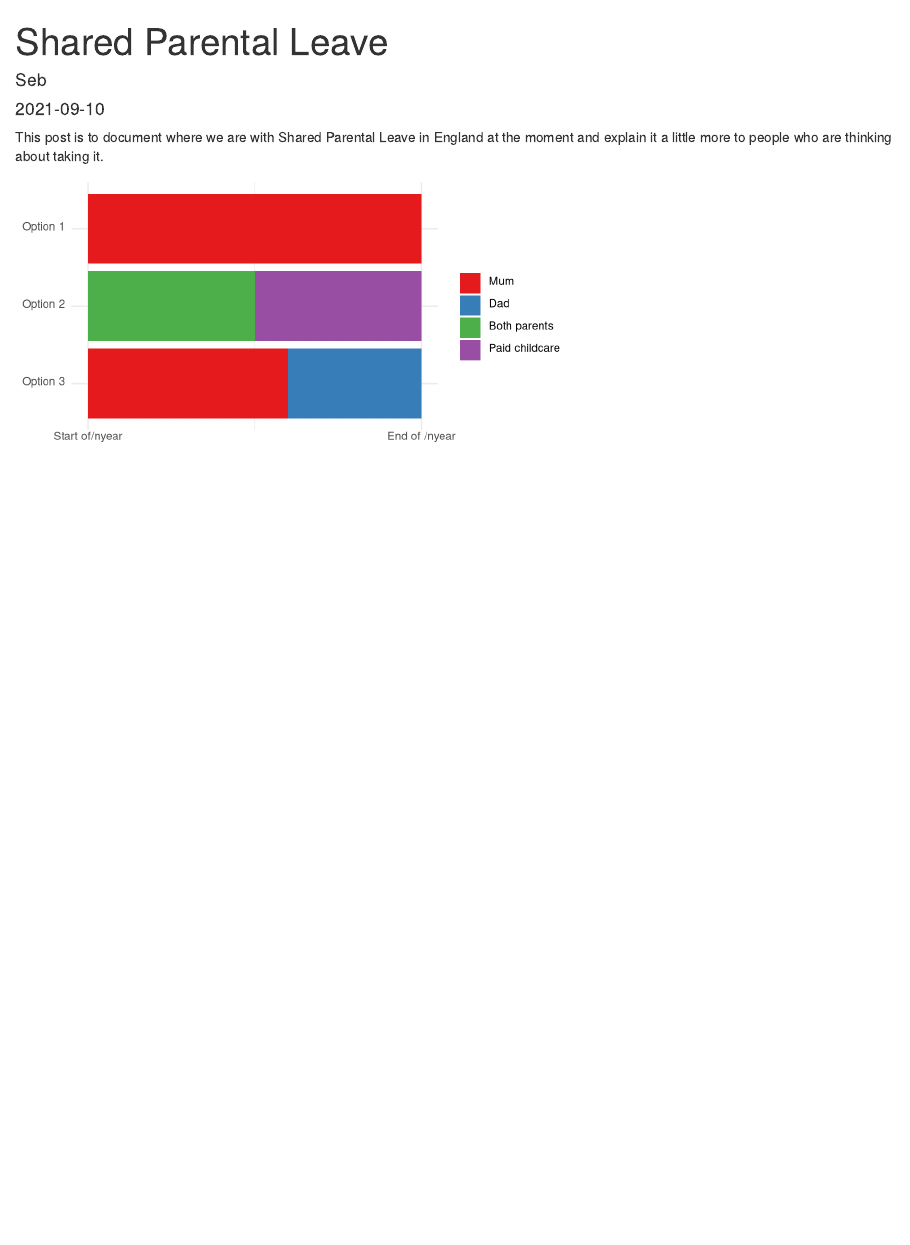
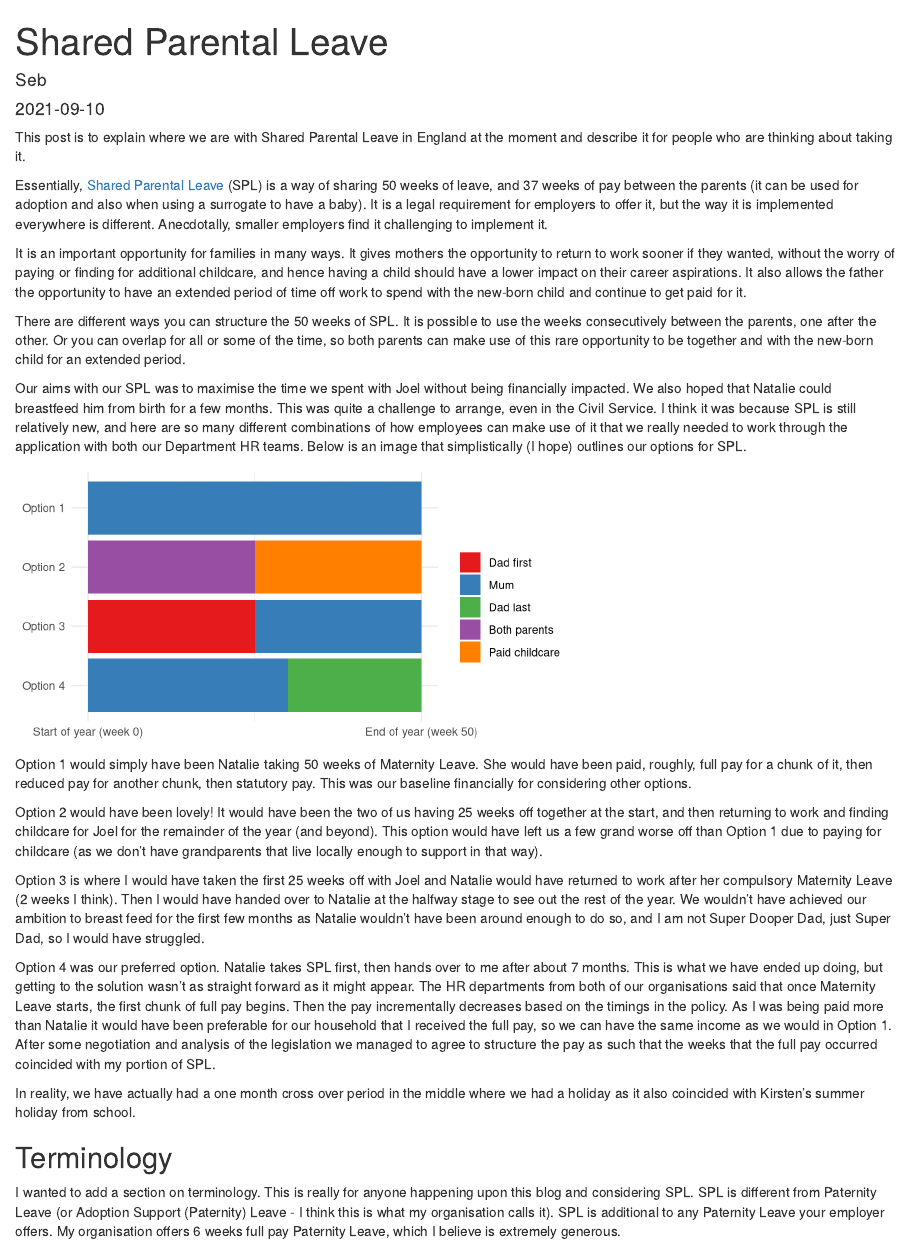
Before and after one commit to sebastian-fox/parental_leave, an R Markdown document (content/post/2021-09-10-shared-parental-leave/index.en.Rmd): the page in a window 1100 px wide, from its top. Rendered offline with R 4.5, knitr and Pandoc, with nearby package versions.

Commit message:
SPL blog added

````diff
--- a/config.yaml
+++ b/config.yaml
@@ -28,9 +28,9 @@ params:
   hideHeaderLinks: false
   search: true
   showThemeSwitcher: true
-  defaultDarkTheme: true
+  defaultDarkTheme: false
   moveFooterToHeader: false
-  logoAlt: "An alternative text description of the logo"
+  logoAlt: "Joel and I at We the Curious (the Science museum in Bristol)"
   customCss:
     - css/custom_01.css
     - css/custom_02.css
--- a/content/post/2021-09-10-shared-parental-leave/index.en.Rmd
+++ b/content/post/2021-09-10-shared-parental-leave/index.en.Rmd
@@ -10,6 +9,14 @@ draft: true
 ---
 
-This post is to document where we are with Shared Parental Leave in England at the moment and explain it a little more to people who are thinking about taking it.
+This post is to explain where we are with Shared Parental Leave in England at the moment and describe it for people who are thinking about taking it.
+
+Essentially, [Shared Parental Leave](https://www.gov.uk/shared-parental-leave-and-pay) (SPL) is a way of sharing 50 weeks of leave, and 37 weeks of pay between the parents (it can be used for adoption and also when using a surrogate to have a baby). It is a legal requirement for employers to offer it, but the way it is implemented everywhere is different. Anecdotally, smaller employers find it challenging to implement it.
+
+It is an important opportunity for families in many ways. It gives mothers the opportunity to return to work sooner if they wanted, without the worry of paying or finding for additional childcare, and hence having a child should have a lower impact on their career aspirations. It also allows the father the opportunity to have an extended period of time off work to spend with the new-born child and continue to get paid for it.
+
+There are different ways you can structure the 50 weeks of SPL. It is possible to use the weeks consecutively between the parents, one after the other. Or you can overlap for all or some of the time, so both parents can make use of this rare opportunity to be together and with the new-born child for an extended period.
+
+Our aims with our SPL was to maximise the time we spent with Joel without being financially impacted. We also hoped that Natalie could breastfeed him from birth for a few months. This was quite a challenge to arrange, even in the Civil Service. I think it was because SPL is still relatively new, and here are so many different combinations of how employees can make use of it that we really needed to work through the application with both our Department HR teams. Below is an image that simplistically (I hope) outlines our options for SPL.
 
 ```{r infographic, echo=FALSE, message=FALSE, warning=FALSE, fig.width=6, fig.height=3}
 library(ggplot2)
@@ -18,19 +25,22 @@ library(dplyr)
 df <- tibble(
   option = c("Option 1",
              "Option 2", "Option 2",
-             "Option 3", "Option 3"),
+             "Option 3", "Option 3",
+             "Option 4", "Option 4"),
   person = c("Mum",
              "Both parents", "Paid childcare",
-             "Mum", "Dad"),
+             "Dad first", "Mum",
+             "Mum", "Dad last"),
   value = c(1,
+            0.5, 0.5,
             0.5, 0.5,
             0.6, 0.4)
 ) %>%
   mutate(person = factor(person,
-                         levels = c("Mum", "Dad",
+                         levels = c("Dad first", "Mum", "Dad last",
                                     "Both parents", "Paid childcare")),
          option = factor(option,
-                         levels = paste("Option", 3:1)))
+                         levels = paste("Option", 4:1)))
 
 ggplot(df, aes(x = option, y = value, fill = person)) +
   geom_col() +
@@ -39,7 +49,21 @@ ggplot(df, aes(x = option, y = value, fill = person)) +
   theme_minimal() +
   coord_flip() +
   theme(axis.title = element_blank()) +
-  scale_y_reverse(labels = c("Start of/nyear",
-                             "End of /nyear"),
+  scale_y_reverse(labels = c("Start of year (week 0)",
+                             "End of year (week 50)"),
                   breaks = 1:0)
 ```
+
+Option 1 would simply have been Natalie taking 50 weeks of Maternity Leave. She would have been paid, roughly, full pay for a chunk of it, then reduced pay for another chunk, then statutory pay. This was our baseline financially for considering other options.
+
+Option 2 would have been lovely! It would have been the two of us having 25 weeks off together at the start, and then returning to work and finding childcare for Joel for the remainder of the year (and beyond). This option would have left us a few grand worse off than Option 1 due to paying for childcare (as we don't have grandparents that live locally enough to support in that way).
+
+Option 3 is where I would have taken the first 25 weeks off with Joel and Natalie would have returned to work after her compulsory Maternity Leave (2 weeks I think). Then I would have handed over to Natalie at the halfway stage to see out the rest of the year. We wouldn't have achieved our ambition to breast feed for the first few months as Natalie wouldn't have been around enough to do so, and I am not Super Dooper Dad, just Super Dad, so I would have struggled.
+
+Option 4 was our preferred option. Natalie takes SPL first, then hands over to me after about 7 months. This is what we have ended up doing, but getting to the solution wasn't as straight forward as it might appear. The HR departments from both of our organisations said that once Maternity Leave starts, the first chunk of full pay begins. Then the pay incrementally decreases based on the timings in the policy. As I was being paid more than Natalie it would have been preferable for our household that I received the full pay, so we can have the same income as we would in Option 1. After some negotiation and analysis of the legislation we managed to agree to structure the pay as such that the weeks that the full pay occurred coincided with my portion of SPL.
+
+In reality, we have actually had a one month cross over period in the middle where we had a holiday as it also coincided with Kirsten's summer holiday from school.
+
+## Terminology
+
+I wanted to add a section on terminology. This is really for anyone happening upon this blog and considering SPL. SPL is different from Paternity Leave (or Adoption Support (Paternity) Leave - I think this is what my organisation calls it). SPL is additional to any Paternity Leave your employer offers. My organisation offers 6 weeks full pay Paternity Leave, which I believe is extremely generous.
````
Also changed, not shown: content/post/2021-08-26-sleep-food-nappy/index.en.Rmd (+1 -1 lines), content/post/2021-09-09-introducing-joel/index.en.Rmd (+1 -1 lines), content/post/2021-08-26-sleep-food-nappy/index.en.html, content/post/2021-09-09-introducing-joel/index.en.html, content/post/2021-09-10-shared-parental-leave/index.en.html, content/post/2021-09-10-shared-parental-leave/index.en_files/figure-html/infographic-1.png, content/post/2021-09-10-shared-parental-leave/index.en.Rmd (3 more changed lines).
